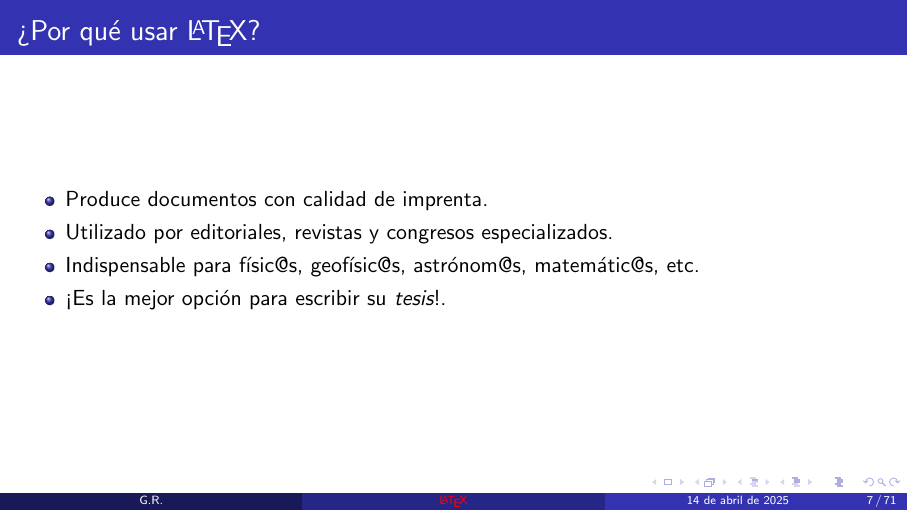
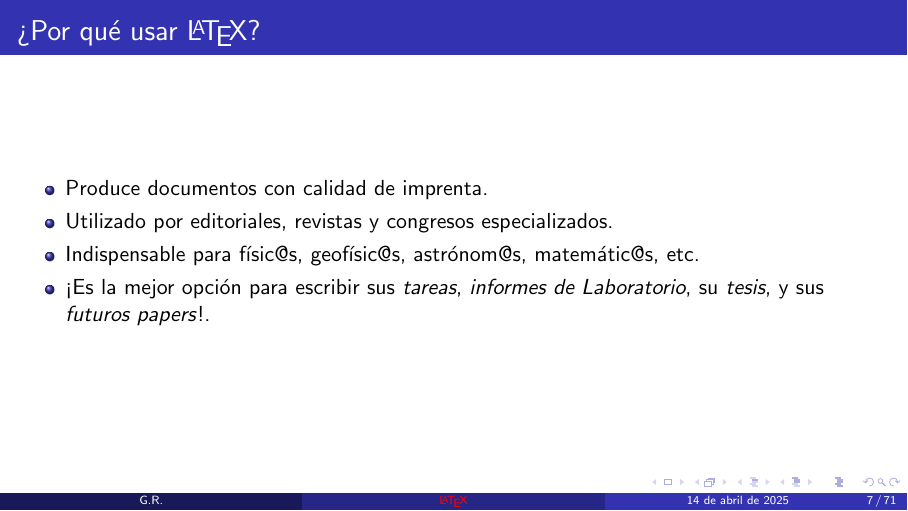
Before and after one commit to gfrubi/CC, LaTeX slides (LaTeX/clases-LaTeX.tex): page 7 of 71. Compiled offline with pdfLaTeX; a LaTeX package or settings file that is missing is left out.

Commit message:
más ejemplos de uso

```diff
--- a/LaTeX/clases-LaTeX.tex
+++ b/LaTeX/clases-LaTeX.tex
@@ -79,7 +79,7 @@ $\bullet$ énfasis en Dise\~no & $\bullet$ Énfasis en Contenido
 \item Produce documentos con calidad de imprenta.
 \item Utilizado por editoriales, revistas y congresos especializados.
 \item Indispensable para físic@s, geofísic@s, astrónom@s, matemátic@s, etc.
-\item ¡Es la mejor opción para escribir su \emph{tesis}!.
+\item ¡Es la mejor opción para escribir sus \textit{tareas}, \textit{informes de Laboratorio}, su \emph{tesis}, y sus \textit{futuros papers}!.
 \end{itemize}
 \end{frame}
 
```
Also changed, not shown: LaTeX/clases-LaTeX.pdf.
